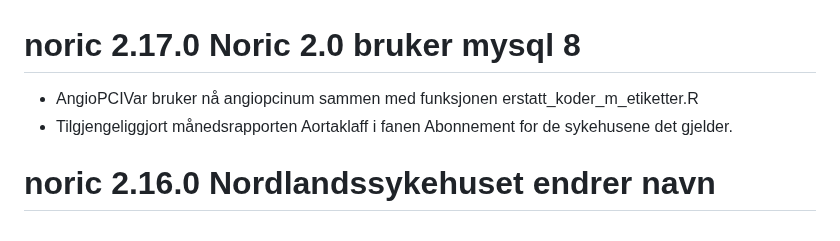
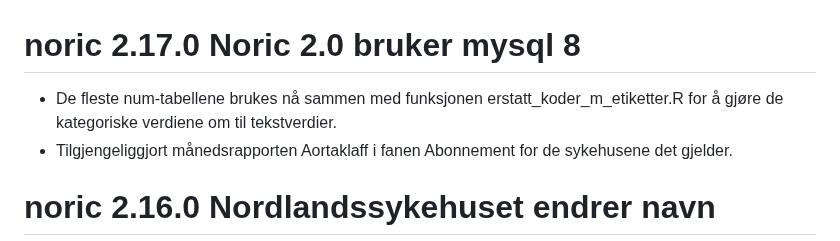
Before and after one commit to Rapporteket/NORIC, a Markdown page: NEWS.md, the part around the change. Drawn GitHub-style.

Commit message:
Oppdatert endringer.

```diff
--- a/NEWS.md
+++ b/NEWS.md
@@ -1,5 +1,5 @@
 # noric 2.17.0 Noric 2.0 bruker mysql 8
-* AngioPCIVar bruker nå angiopcinum sammen med funksjonen erstatt_koder_m_etiketter.R
+* De fleste num-tabellene brukes nå sammen med funksjonen erstatt_koder_m_etiketter.R for å gjøre de kategoriske verdiene om til tekstverdier.
 * Tilgjengeliggjort månedsrapporten Aortaklaff i fanen Abonnement for de sykehusene det gjelder.
 
 # noric 2.16.0 Nordlandssykehuset endrer navn
```
